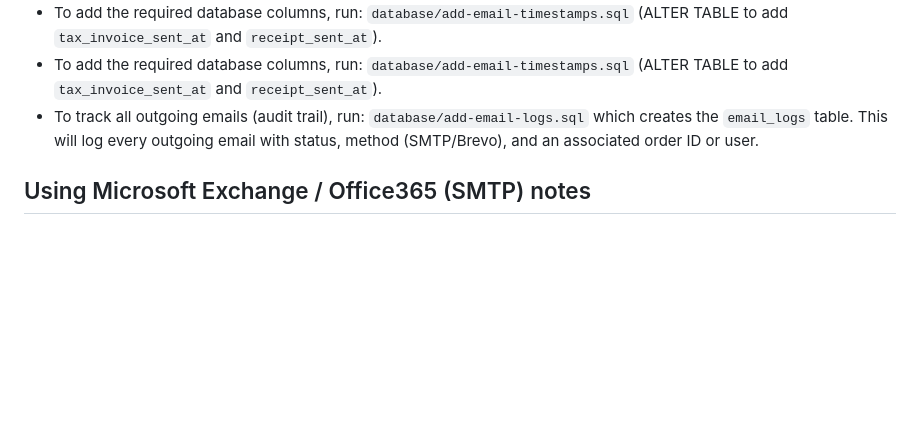
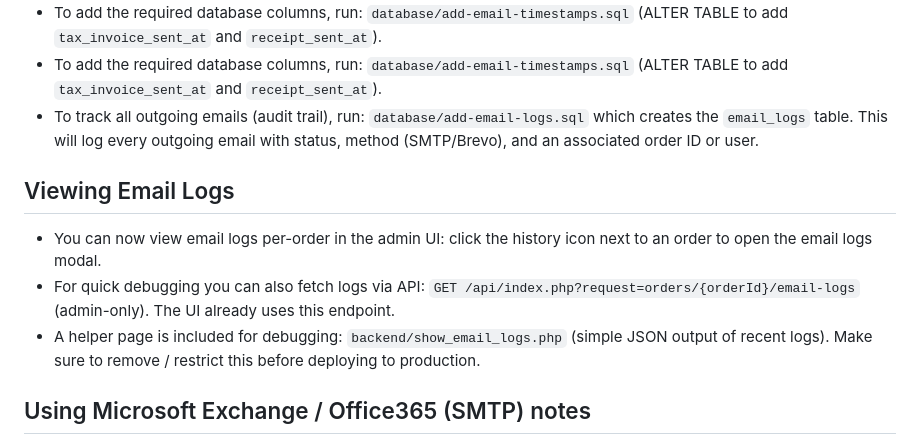
Before and after one commit to tienthanhr/demolitiontraders, a Markdown page: EMAIL-SETUP.md, the part around the change. GitHub-like rendering; blank space fills up the shorter version.

Commit message:
Add admin per-order email logs modal and API; document UI and API

```diff
--- a/EMAIL-SETUP.md
+++ b/EMAIL-SETUP.md
@@ -61,6 +61,12 @@ Keep `dev_mode => true` during development. All emails will be sent to `dev_emai
  - To add the required database columns, run: `database/add-email-timestamps.sql` (ALTER TABLE to add `tax_invoice_sent_at` and `receipt_sent_at`).
  - To track all outgoing emails (audit trail), run: `database/add-email-logs.sql` which creates the `email_logs` table. This will log every outgoing email with status, method (SMTP/Brevo), and an associated order ID or user.
 
+## Viewing Email Logs
+
+- You can now view email logs per-order in the admin UI: click the history icon next to an order to open the email logs modal.
+- For quick debugging you can also fetch logs via API: `GET /api/index.php?request=orders/{orderId}/email-logs` (admin-only). The UI already uses this endpoint.
+- A helper page is included for debugging: `backend/show_email_logs.php` (simple JSON output of recent logs). Make sure to remove / restrict this before deploying to production.
+
 ## Using Microsoft Exchange / Office365 (SMTP) notes
 
 - If you are using Office365 (smtp.office365.com), ensure that `SMTP_USER` and `SMTP_FROM` are set in your `.env` and `SMTP_FROM` usually needs to match `SMTP_USER` unless the authenticated mailbox has SendAs/SendOnBehalf permission for the chosen from address.
```
